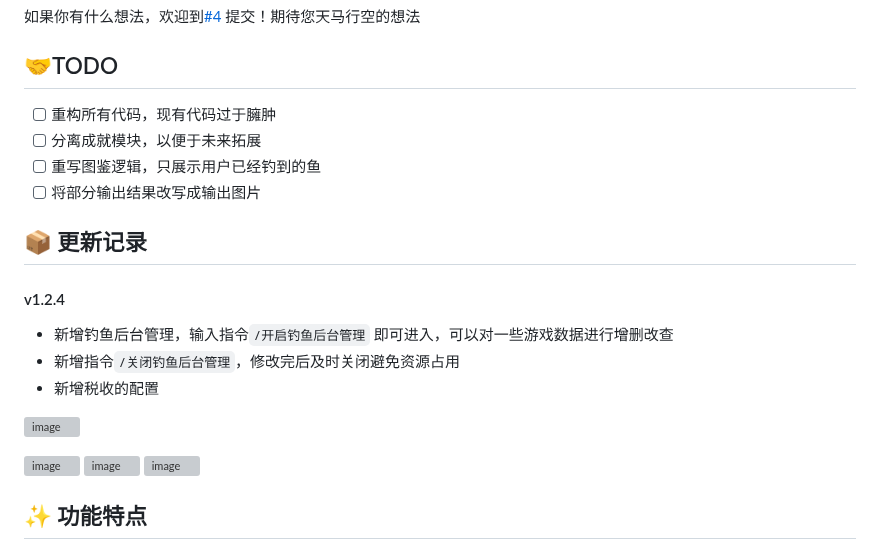
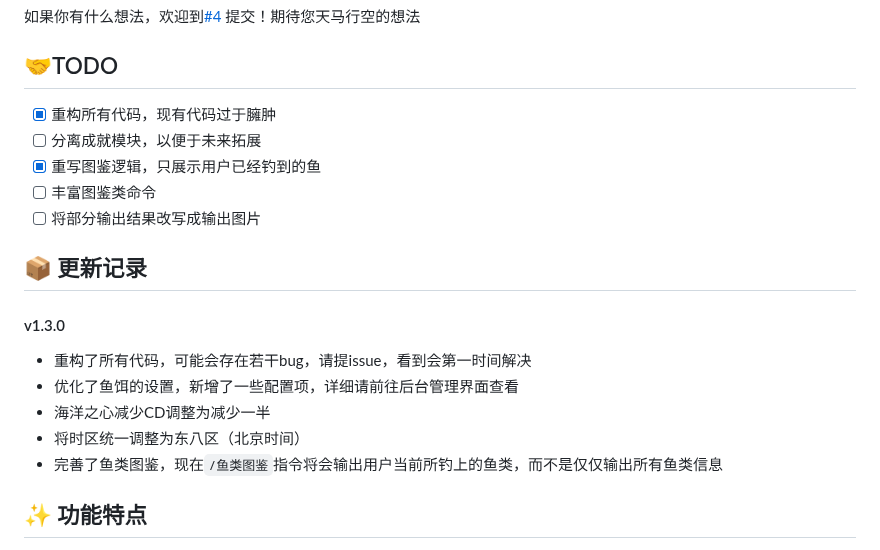
Before and after one commit to xxlemon-io/astrbot_plugin_fishing, a Markdown page: README.md, the part around one of its changes. Drawn GitHub-style; grey boxes are pictures that could not be loaded.

Commit message:
:pencil:Update README.md

```diff
--- a/README.md
+++ b/README.md
@@ -9,27 +9,19 @@
 如果你有什么想法，欢迎到[#4](https://github.com/tinkerbellqwq/astrbot_plugin_fishing/issues/4) 提交！期待您天马行空的想法
 
 ## 🤝TODO
-- [ ] 重构所有代码，现有代码过于臃肿
+- [x] 重构所有代码，现有代码过于臃肿
 - [ ] 分离成就模块，以便于未来拓展
-- [ ] 重写图鉴逻辑，只展示用户已经钓到的鱼
+- [x] 重写图鉴逻辑，只展示用户已经钓到的鱼
+- [ ] 丰富图鉴类命令
 - [ ] 将部分输出结果改写成输出图片
 
 ## 📦 更新记录
-#### v1.2.4
-- 新增钓鱼后台管理，输入指令`/开启钓鱼后台管理` 即可进入，可以对一些游戏数据进行增删改查
-- 新增指令`/关闭钓鱼后台管理`，修改完后及时关闭避免资源占用
-- 新增税收的配置
-
-
-![image](https://github.com/user-attachments/assets/ea74ce75-7123-4e3c-a89c-06e646790bc3)
-
-
-![image](https://github.com/user-attachments/assets/4dd1a179-967f-4cb9-82a5-ca3754b80bb0)
-![image](https://github.com/user-attachments/assets/c80550e6-86a2-4373-b593-a7e2a8d0ab6b)
-![image](https://github.com/user-attachments/assets/b7fd24bc-c0fe-4cee-9431-41b38af665e6)
-
-
-
+#### v1.3.0
+- 重构了所有代码，可能会存在若干bug，请提issue，看到会第一时间解决
+- 优化了鱼饵的设置，新增了一些配置项，详细请前往后台管理界面查看
+- 海洋之心减少CD调整为减少一半
+- 将时区统一调整为东八区（北京时间）
+- 完善了鱼类图鉴，现在`/鱼类图鉴`指令将会输出用户当前所钓上的鱼类，而不是仅仅输出所有鱼类信息
 
 ## ✨ 功能特点
 
```
Also changed, not shown: other parts of README.md (+6 -0 lines).
